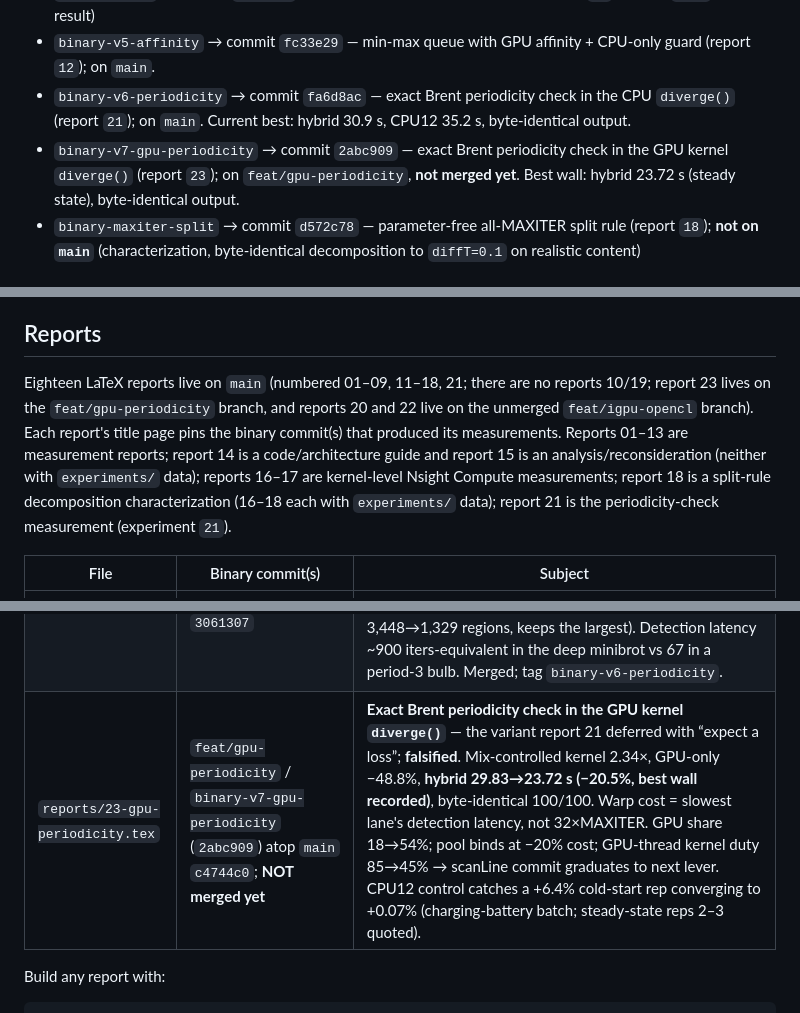
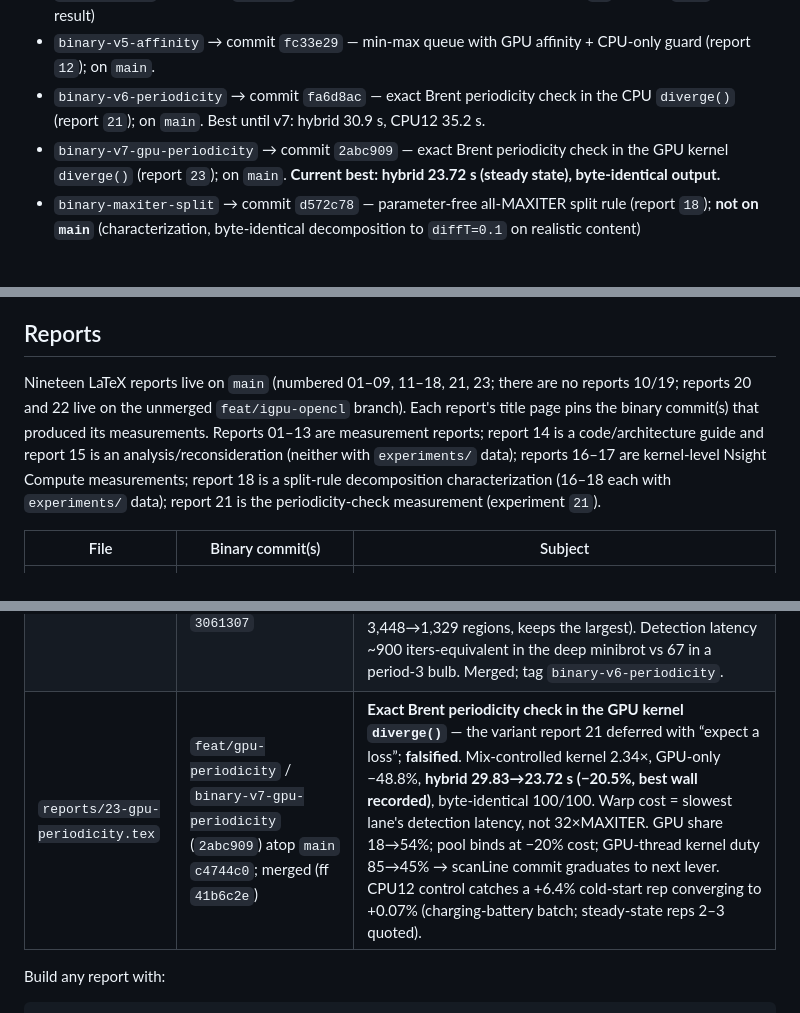
Before and after one commit to MFSaavedra/mandelbrot_hybrid_profiled, a Markdown page: CLAUDE.md, 3 parts joined by grey strips. Rendered like a GitHub page.

Commit message:
CLAUDE.md: register binary-v7-gpu-periodicity merge (report 23, new best 23.72 s)
Claude-Session: https://claude.ai/code/session_013BDKA88pEUi3zM4uEHAmmE

````diff
--- a/CLAUDE.md
+++ b/CLAUDE.md
@@ -102,8 +102,8 @@ Tags pin the binary versions every report ultimately points at:
 - `binary-v3-9point` → commit `ab47540` — 9-point stencil uniformity test (report `09`); on `main`
 - `binary-v4-pq` → commit `37676d5` — largest-first shared priority queue (report `11`); **not on `main`** (negative result)
 - `binary-v5-affinity` → commit `fc33e29` — min-max queue with GPU affinity + CPU-only guard (report `12`); on `main`.
-- `binary-v6-periodicity` → commit `fa6d8ac` — exact Brent periodicity check in the CPU `diverge()` (report `21`); on `main`. Current best: hybrid 30.9 s, CPU12 35.2 s, byte-identical output.
-- `binary-v7-gpu-periodicity` → commit `2abc909` — exact Brent periodicity check in the GPU kernel `diverge()` (report `23`); on `feat/gpu-periodicity`, **not merged yet**. Best wall: hybrid 23.72 s (steady state), byte-identical output.
+- `binary-v6-periodicity` → commit `fa6d8ac` — exact Brent periodicity check in the CPU `diverge()` (report `21`); on `main`. Best until v7: hybrid 30.9 s, CPU12 35.2 s.
+- `binary-v7-gpu-periodicity` → commit `2abc909` — exact Brent periodicity check in the GPU kernel `diverge()` (report `23`); on `main`. **Current best: hybrid 23.72 s (steady state), byte-identical output.**
 - `binary-maxiter-split` → commit `d572c78` — parameter-free all-MAXITER split rule (report `18`); **not on `main`** (characterization, byte-identical decomposition to `diffT=0.1` on realistic content)
 
 ## Known bug: min/max tracking in `examine()`
@@ -244,7 +244,7 @@ The 960×540 worst-case CPU region remains 14–15 s at every `diffT` on every b
 
 ## Reports
 
-Eighteen LaTeX reports live on `main` (numbered 01–09, 11–18, 21; there are no reports 10/19; report 23 lives on the `feat/gpu-periodicity` branch, and reports 20 and 22 live on the unmerged `feat/igpu-opencl` branch). Each report's title page pins the binary commit(s) that produced its measurements. Reports 01–13 are measurement reports; report 14 is a code/architecture guide and report 15 is an analysis/reconsideration (neither with `experiments/` data); reports 16–17 are kernel-level Nsight Compute measurements; report 18 is a split-rule decomposition characterization (16–18 each with `experiments/` data); report 21 is the periodicity-check measurement (experiment `21`).
+Nineteen LaTeX reports live on `main` (numbered 01–09, 11–18, 21, 23; there are no reports 10/19; reports 20 and 22 live on the unmerged `feat/igpu-opencl` branch). Each report's title page pins the binary commit(s) that produced its measurements. Reports 01–13 are measurement reports; report 14 is a code/architecture guide and report 15 is an analysis/reconsideration (neither with `experiments/` data); reports 16–17 are kernel-level Nsight Compute measurements; report 18 is a split-rule decomposition characterization (16–18 each with `experiments/` data); report 21 is the periodicity-check measurement (experiment `21`).
 
 | File | Binary commit(s) | Subject |
 |---|---|---|
@@ -266,7 +266,7 @@ Eighteen LaTeX reports live on `main` (numbered 01–09, 11–18, 21; there are
 | `reports/17-ncu-zoom-points.tex` | `binary-v5-affinity` (`fc33e29`) vs ncu 2026.2 | **Verifies report 16 on the four report-13 zoom points** (outside/inside/Misiurewicz/seahorse) instead of synthetic specs; adds **Misiurewicz**. Same `ncu` GPU-only method (24-frame specs — warp/FP64 are rates, frame-count-independent). Reproduces exactly: **≥480×270 leaves 99.7–100% warp efficiency, 0% below 70%** in every regime; **FP64-bound at 85.6%** (~110/129 GFLOPS) on the inside point; divergence (down to **38%**) **confined to the 240×135 floor leaves**, near-identically across four geometries (mean ~89%, 8–14% <70%). Divergence tracks region *size*, not content — structural. Reconciles report 16's heavier aggregate (its boundary spec was engineered boundary-heavy; here floor leaves are a minority). |
 | `reports/18-maxiter-split.tex` | `examine/maxiter-split` atop `binary-v5-affinity` (`fc33e29`); **NOT merged** | **Split-rule characterization.** Replaces the `diffThresh` relative-spread test with a parameter-free binary rule — compute iff all 9 stencil samples reached MAXITER (`minIter == frame MAXITER`), else split. **Byte-identical decomposition** to `diffT=0.1` on the production zoom (**5608 leaves both**) and on inside/Misiurewicz/seahorse; differs only on **outside** (+22% leaves — uniform exterior the relative test keeps whole), at **flat wall**. So `diffT=0.1` *is* a parameter-free interior certificate on realistic content — explains why 0.1 is the sweet spot; the relative test's only distinctive job is large uniform exterior (cost-free here). Branch kept off main (characterization, like report 11). |
 | `reports/21-periodicity-check.tex` | `feat/periodicity-check` / `binary-v6-periodicity` (`fa6d8ac`) atop `main` `3061307` | **Exact Brent periodicity check in the CPU `diverge()`** — the first work-reduction lever. Motivated by the leaf-purity census (99.5% of the 495 G iterations are interior pixels grinding to MAXITER). **CPU12 −78.6% (164.4→35.2 s), hybrid −46.3% (57.6→30.9 s, new best wall)**; output byte-identical (100/100 mode-0 frames), decomposition unchanged (5,608 leaves). Hybrid self-rebalances (GPU 3,448→1,329 regions, keeps the largest). Detection latency ~900 iters-equivalent in the deep minibrot vs 67 in a period-3 bulb. Merged; tag `binary-v6-periodicity`. |
-| `reports/23-gpu-periodicity.tex` | `feat/gpu-periodicity` / `binary-v7-gpu-periodicity` (`2abc909`) atop `main` `c4744c0`; **NOT merged yet** | **Exact Brent periodicity check in the GPU kernel `diverge()`** — the variant report 21 deferred with “expect a loss”; **falsified**. Mix-controlled kernel 2.34×, GPU-only −48.8%, **hybrid 29.83→23.72 s (−20.5%, best wall recorded)**, byte-identical 100/100. Warp cost = slowest lane's detection latency, not 32×MAXITER. GPU share 18→54%; pool binds at −20% cost; GPU-thread kernel duty 85→45% → scanLine commit graduates to next lever. CPU12 control catches a +6.4% cold-start rep converging to +0.07% (charging-battery batch; steady-state reps 2–3 quoted). |
+| `reports/23-gpu-periodicity.tex` | `feat/gpu-periodicity` / `binary-v7-gpu-periodicity` (`2abc909`) atop `main` `c4744c0`; merged (ff `41b6c2e`) | **Exact Brent periodicity check in the GPU kernel `diverge()`** — the variant report 21 deferred with “expect a loss”; **falsified**. Mix-controlled kernel 2.34×, GPU-only −48.8%, **hybrid 29.83→23.72 s (−20.5%, best wall recorded)**, byte-identical 100/100. Warp cost = slowest lane's detection latency, not 32×MAXITER. GPU share 18→54%; pool binds at −20% cost; GPU-thread kernel duty 85→45% → scanLine commit graduates to next lever. CPU12 control catches a +6.4% cold-start rep converging to +0.07% (charging-battery batch; steady-state reps 2–3 quoted). |
 
 Build any report with:
 ```bash
````
Also changed, not shown: other parts of CLAUDE.md (+4 -3 lines).
